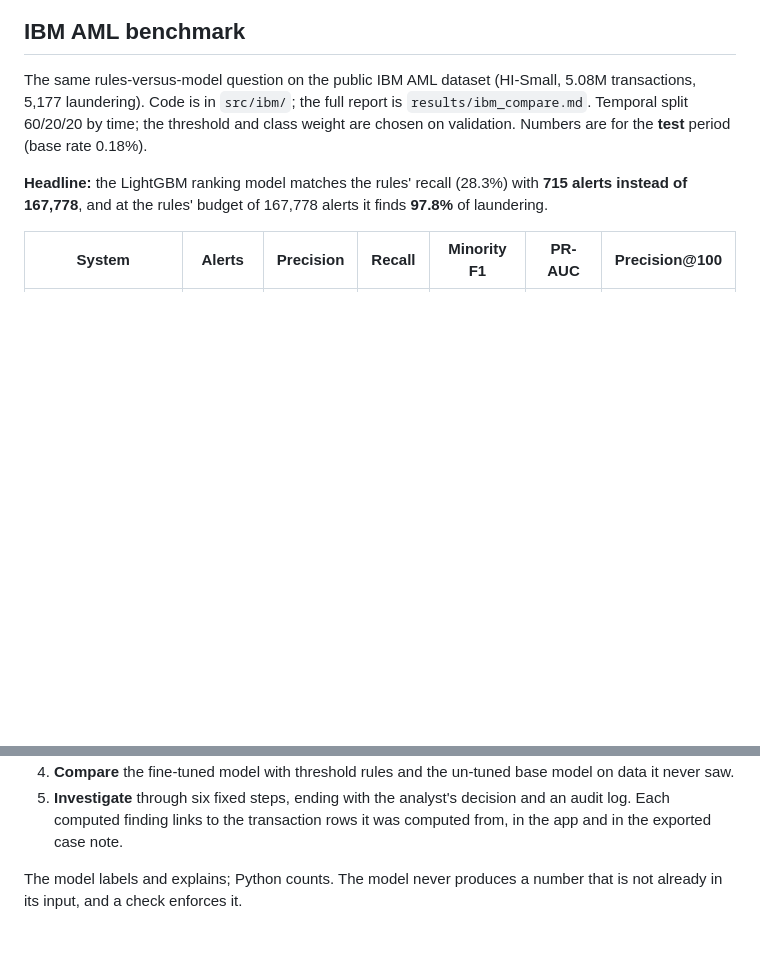
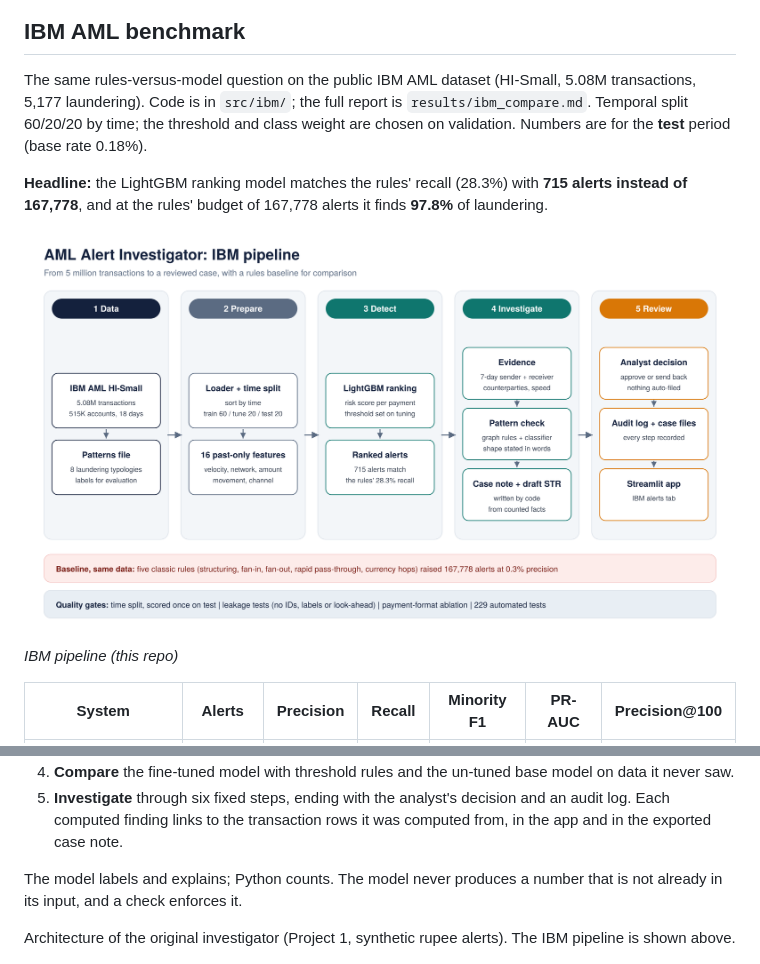
Before and after one commit to coachuttam/aml-ibm-experiment, a Markdown page: README.md, 2 parts joined by grey strips. Rendered like a GitHub page; pictures changed too: docs/ibm_architecture.png (added); blank space fills up the shorter version.

Commit message:
README: add IBM pipeline diagram
Co-Authored-By: Claude Sonnet 5.5 <noreply@anthropic.com>

```diff
--- a/README.md
+++ b/README.md
@@ -13,6 +13,10 @@ Chart: recall versus alerts (the rules are one point), below.
 The same rules-versus-model question on the public IBM AML dataset (HI-Small, 5.08M transactions, 5,177 laundering). Code is in `src/ibm/`; the full report is `results/ibm_compare.md`. Temporal split 60/20/20 by time; the threshold and class weight are chosen on validation. Numbers are for the **test** period (base rate 0.18%).
 
 **Headline:** the LightGBM ranking model matches the rules' recall (28.3%) with **715 alerts instead of 167,778**, and at the rules' budget of 167,778 alerts it finds **97.8%** of laundering.
+
+![IBM pipeline (this repo)](docs/ibm_architecture.png)
+
+*IBM pipeline (this repo)*
 
 | System | Alerts | Precision | Recall | Minority F1 | PR-AUC | Precision@100 |
 |---|---|---|---|---|---|---|
@@ -62,6 +66,8 @@ Docs: [PRD](PRD.md) · [Architecture](ARCHITECTURE.md) · [Design system](DESIGN
 5. **Investigate** through six fixed steps, ending with the analyst's decision and an audit log. Each computed finding links to the transaction rows it was computed from, in the app and in the exported case note.
 
 The model labels and explains; Python counts. The model never produces a number that is not already in its input, and a check enforces it.
+
+Architecture of the original investigator (Project 1, synthetic rupee alerts). The IBM pipeline is shown above.
 
 ![Architecture diagram](docs/architecture.png)
 
```
